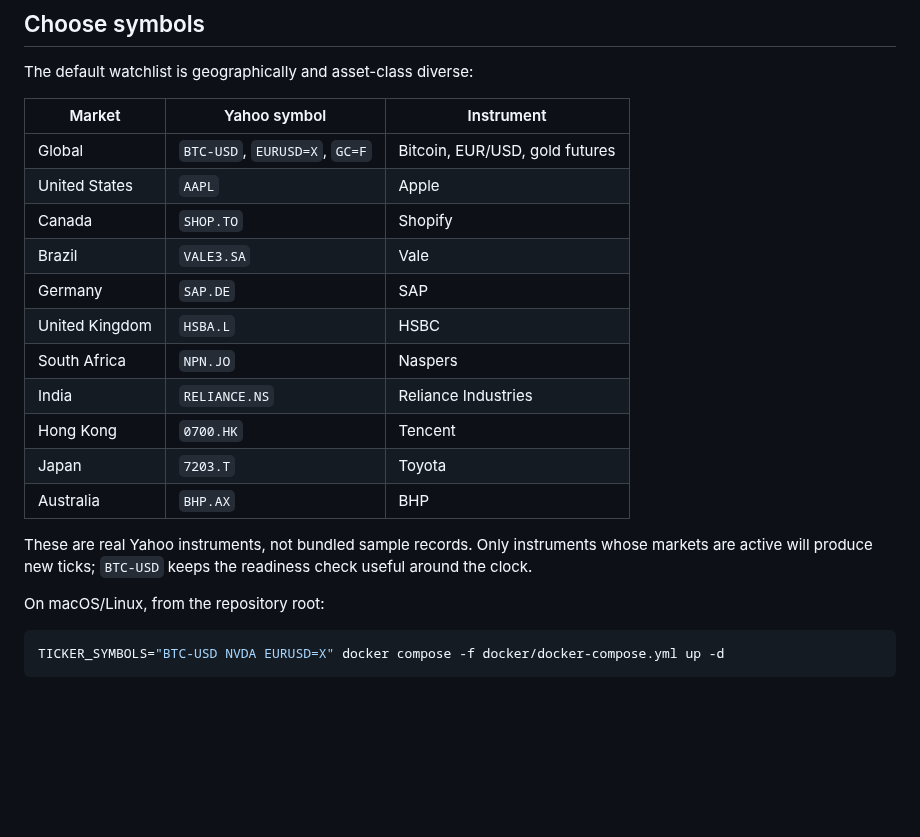
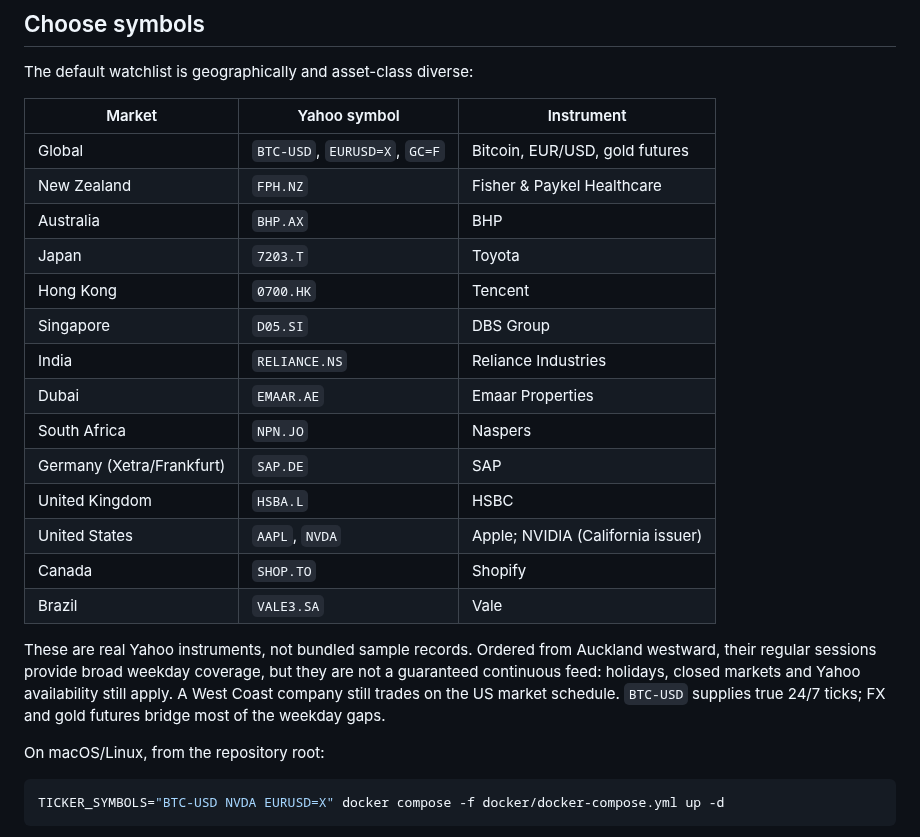
Before and after one commit to yahoofinancelive/yliveticker, a Markdown page: docker/README.md, the part around the change. Rendered like a GitHub page; blank space fills up the shorter version.

```diff
--- a/docker/README.md
+++ b/docker/README.md
@@ -49,20 +49,26 @@ The default watchlist is geographically and asset-class diverse:
 | Market | Yahoo symbol | Instrument |
 | --- | --- | --- |
 | Global | `BTC-USD`, `EURUSD=X`, `GC=F` | Bitcoin, EUR/USD, gold futures |
-| United States | `AAPL` | Apple |
+| New Zealand | `FPH.NZ` | Fisher & Paykel Healthcare |
+| Australia | `BHP.AX` | BHP |
+| Japan | `7203.T` | Toyota |
+| Hong Kong | `0700.HK` | Tencent |
+| Singapore | `D05.SI` | DBS Group |
+| India | `RELIANCE.NS` | Reliance Industries |
+| Dubai | `EMAAR.AE` | Emaar Properties |
+| South Africa | `NPN.JO` | Naspers |
+| Germany (Xetra/Frankfurt) | `SAP.DE` | SAP |
+| United Kingdom | `HSBA.L` | HSBC |
+| United States | `AAPL`, `NVDA` | Apple; NVIDIA (California issuer) |
 | Canada | `SHOP.TO` | Shopify |
 | Brazil | `VALE3.SA` | Vale |
-| Germany | `SAP.DE` | SAP |
-| United Kingdom | `HSBA.L` | HSBC |
-| South Africa | `NPN.JO` | Naspers |
-| India | `RELIANCE.NS` | Reliance Industries |
-| Hong Kong | `0700.HK` | Tencent |
-| Japan | `7203.T` | Toyota |
-| Australia | `BHP.AX` | BHP |
 
-These are real Yahoo instruments, not bundled sample records. Only instruments
-whose markets are active will produce new ticks; `BTC-USD` keeps the readiness
-check useful around the clock.
+These are real Yahoo instruments, not bundled sample records. Ordered from
+Auckland westward, their regular sessions provide broad weekday coverage, but
+they are not a guaranteed continuous feed: holidays, closed markets and Yahoo
+availability still apply. A West Coast company still trades on the US market
+schedule. `BTC-USD` supplies true 24/7 ticks; FX and gold futures bridge most of
+the weekday gaps.
 
 On macOS/Linux, from the repository root:
 
```
Also changed, not shown: CHANGELOG.md (+2 -2 lines), README.md (+8 -6 lines), docs/images/grafana-dashboard.png, 3 other files.
